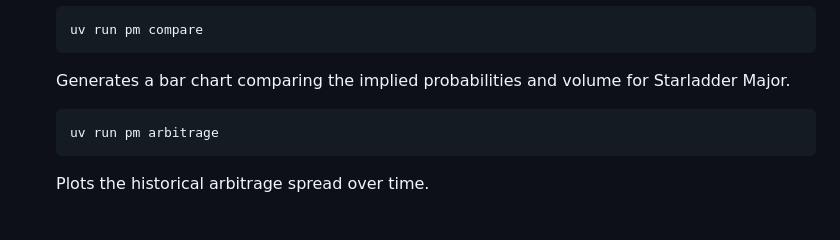
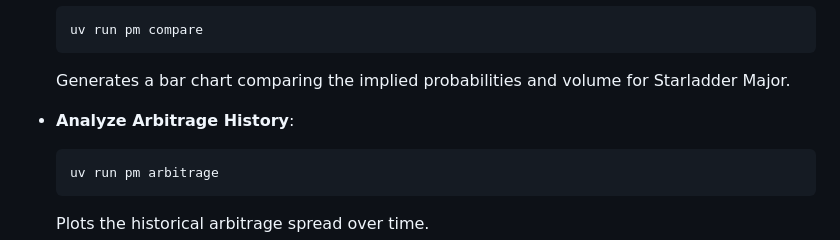
Before and after one commit to kyleyhw/prediction_markets, a Markdown page: README.md, the part around the change printed below. Rendered like a GitHub page; blank space fills up the shorter version.

Commit message:
docs: Fix broken code blocks and formatting in README

````diff
--- a/README.md
+++ b/README.md
@@ -92,6 +90,7 @@ The project exposes a Command Line Interface (CLI) tool named `pm` (Prediction M
     ```
     Generates a bar chart comparing the implied probabilities and volume for Starladder Major.
 
+*   **Analyze Arbitrage History**:
     ```bash
     uv run pm arbitrage
     ```
````
Also changed, not shown: other parts of README.md (+0 -2 lines).
